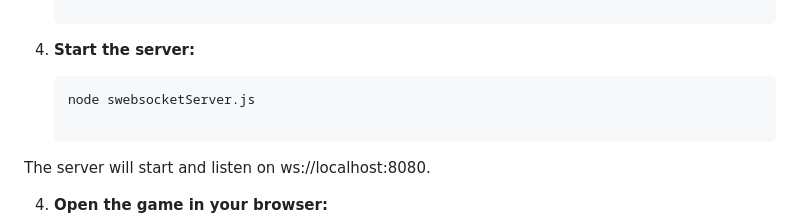
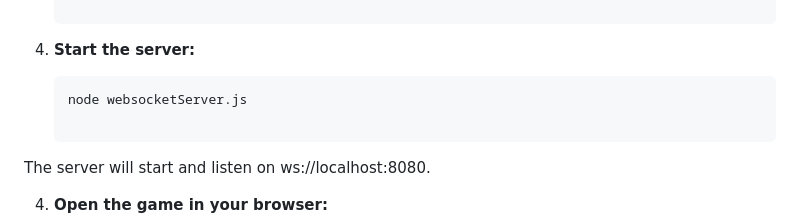
Before and after one commit to SheehanNC/Sheehan-Nag-Chowdhury-21BCG10074, a Markdown page: README.MD, the part around the change. GitHub-like rendering.

````diff
--- a/README.MD
+++ b/README.MD
@@ -50,7 +50,7 @@ This project is a turn-based, chess-inspired game implemented using Node.js and
 4. **Start the server:**
 
     ```bash
-    node swebsocketServer.js
+    node websocketServer.js
 
 The server will start and listen on ws://localhost:8080.
 
````
